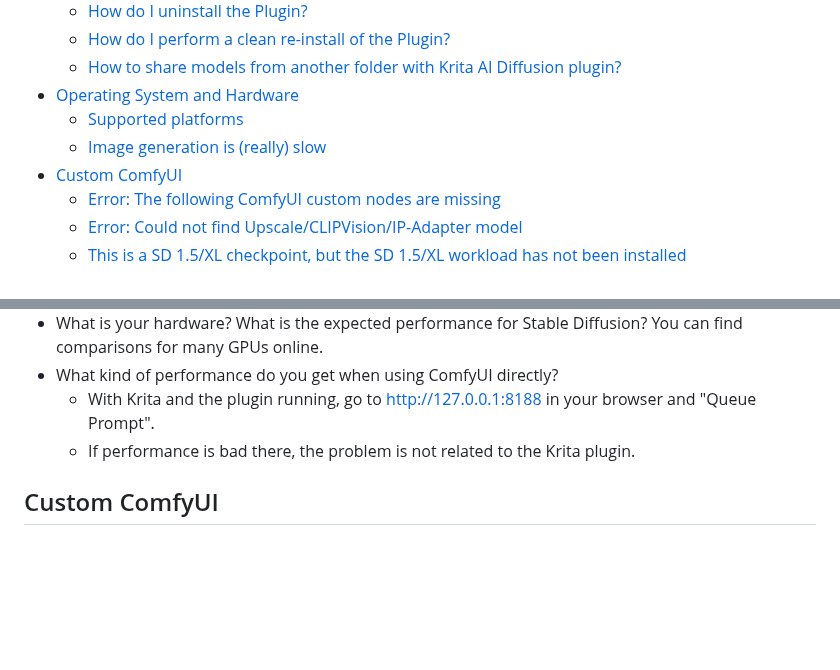
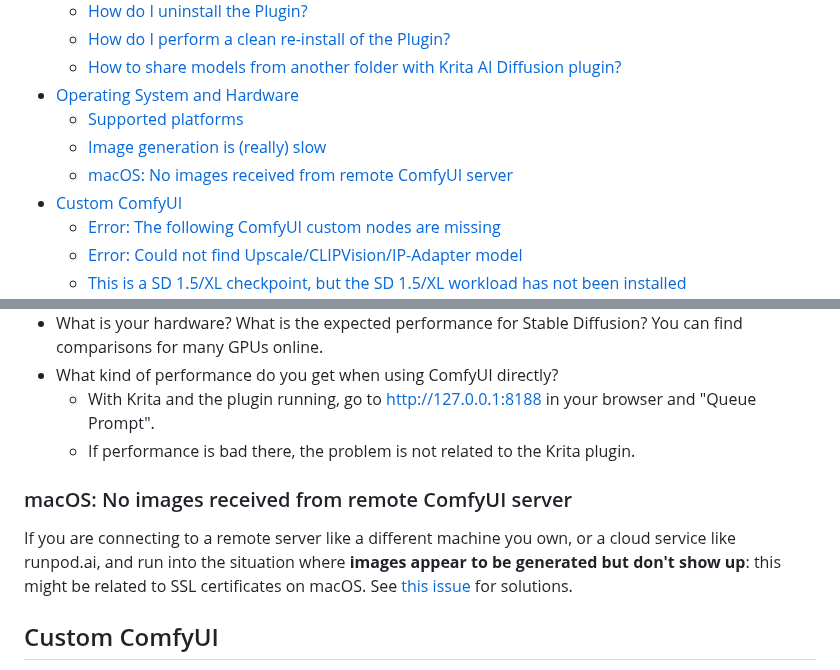
Before and after one commit to Acly/krita-ai-diffusion, a Markdown page: doc/common-issues.md, 2 parts joined by grey strips. Rendered like a GitHub page; blank space fills up the shorter version.

Commit message:
Common issues: mac ssl certificate issue

```diff
--- a/doc/common-issues.md
+++ b/doc/common-issues.md
@@ -20,6 +20,7 @@ You can [create a new Issue here](https://github.com/Acly/krita-ai-diffusion/iss
 - [Operating System and Hardware](#operating-system-and-hardware)
   - [Supported platforms](#supported-platforms)
   - [Image generation is (really) slow](#image-generation-is-really-slow)
+  - [macOS: No images received from remote ComfyUI server](#macos-no-images-received-from-remote-comfyui-server)
 - [Custom ComfyUI](#custom-comfyui)
   - [Error: The following ComfyUI custom nodes are missing](#error-the-following-comfyui-custom-nodes-are-missing)
   - [Error: Could not find Upscale/CLIPVision/IP-Adapter model](#error-could-not-find-upscaleclipvisionip-adapter-model)
@@ -109,6 +110,11 @@ If you consider generation too slow, here are a few things to check:
   * With Krita and the plugin running, go to http://127.0.0.1:8188 in your browser and "Queue Prompt".
   * If performance is bad there, the problem is not related to the Krita plugin.
 
+### macOS: No images received from remote ComfyUI server
+
+If you are connecting to a remote server like a different machine you own, or a cloud service like runpod.ai, and run into the situation where
+**images appear to be generated but don't show up**: this might be related to SSL certificates on macOS. See [this issue](https://github.com/Acly/krita-ai-diffusion/issues/74#issuecomment-1819993842)
+for solutions.
 
 
 ## Custom ComfyUI
```
